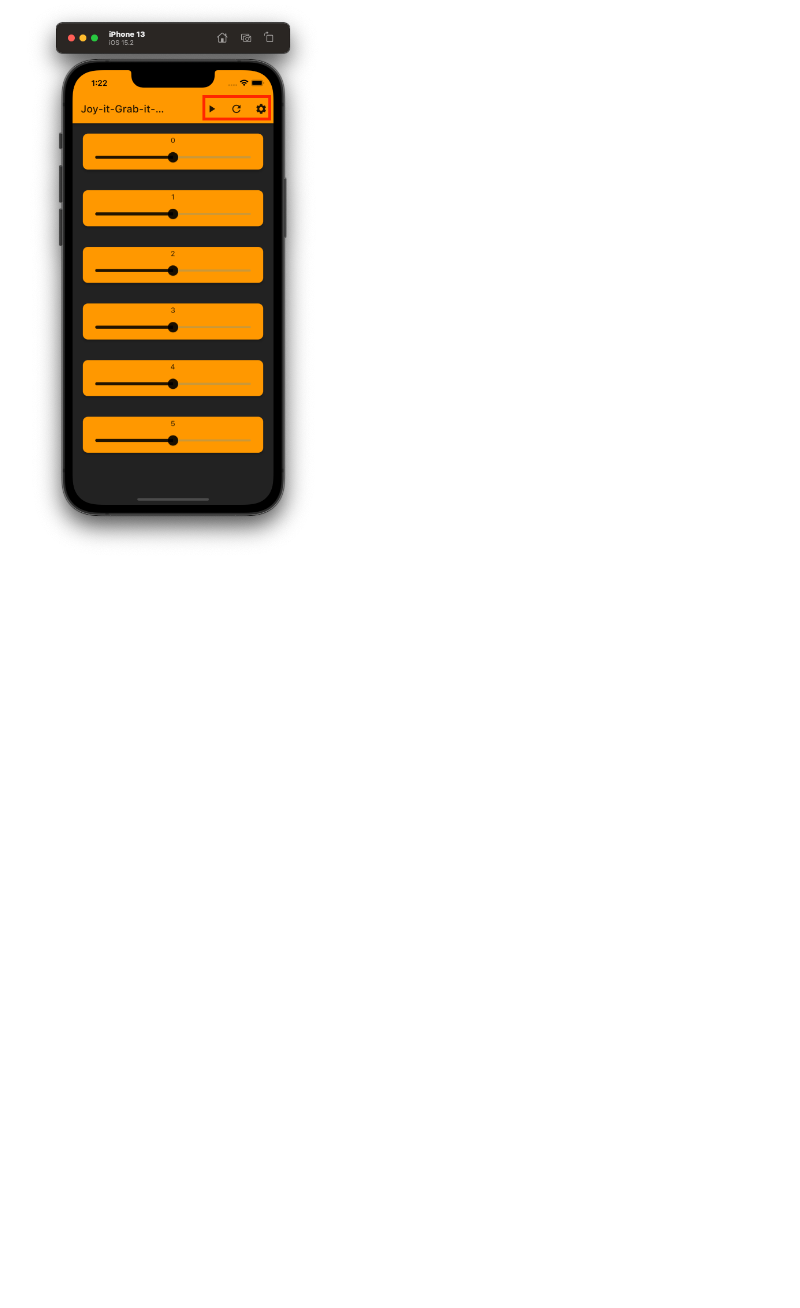
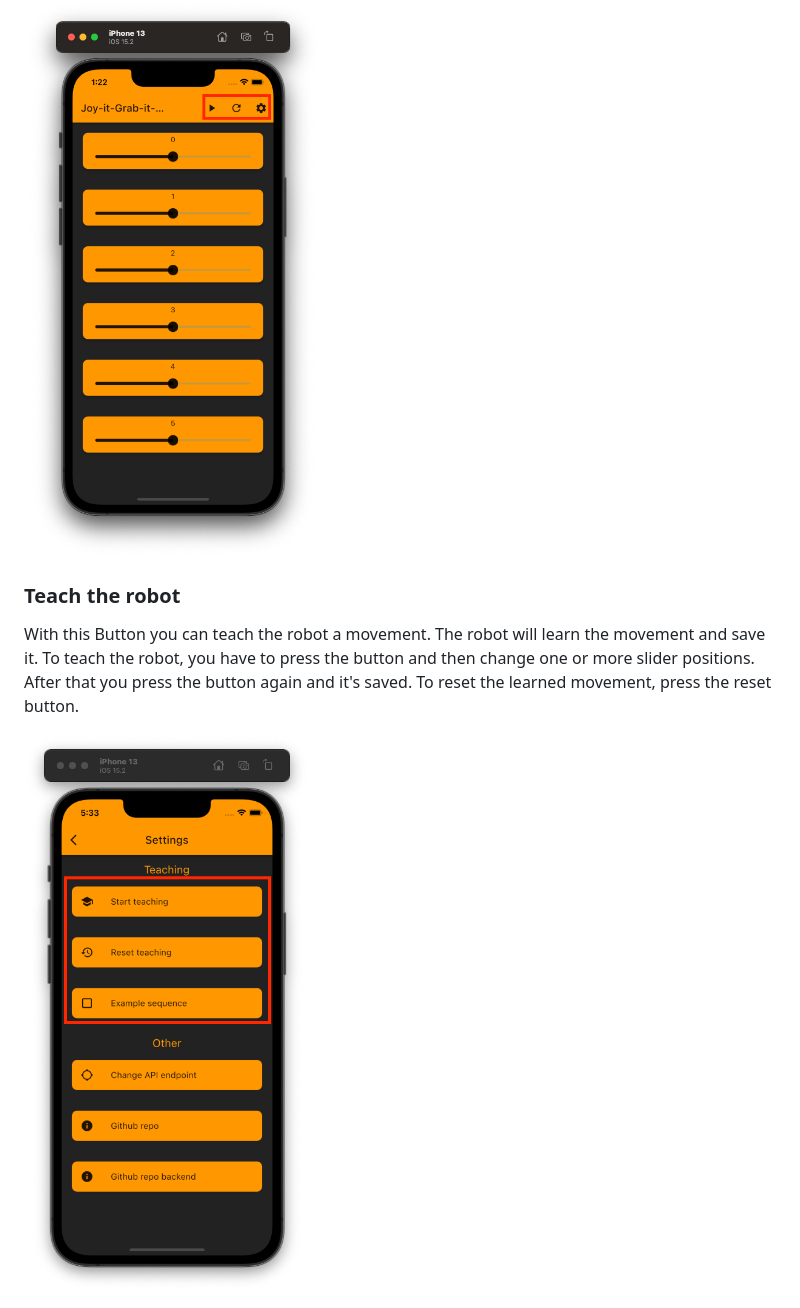
Before and after one commit to floodoo/Joy-it-Grab-it-robot02-frontend, a Markdown page: README.md, the part around the change. Rendered like a GitHub page; pictures changed too: assets/images/settings_teaching.png (added); blank space fills up the shorter version.

Commit message:
add teaching in readme

```diff
--- a/README.md
+++ b/README.md
@@ -20,3 +20,8 @@ You can control the servos via 6 sliders by moving them left or right
 With the play button on the left you can run the learned movement. With the reset button in the middle you set all servos to position 0. This allows you to reset every servo. And the settings button on the right is pretty self-explanatory.
 
 <img src="https://github.com/floodoo/Joy-it-Grab-it-robot02-frontend/blob/main/assets/images/slider_page_buttons.png?raw=true" width="300">
+
+### Teach the robot
+With this Button you can teach the robot a movement. The robot will learn the movement and save it. To teach the robot, you have to press the button and then change one or more slider positions. After that you press the button again and it's saved. To reset the learned movement, press the reset button.
+
+<img src="https://github.com/floodoo/Joy-it-Grab-it-robot02-frontend/blob/main/assets/images/settings_teaching.png?raw=true" width="300">
```
